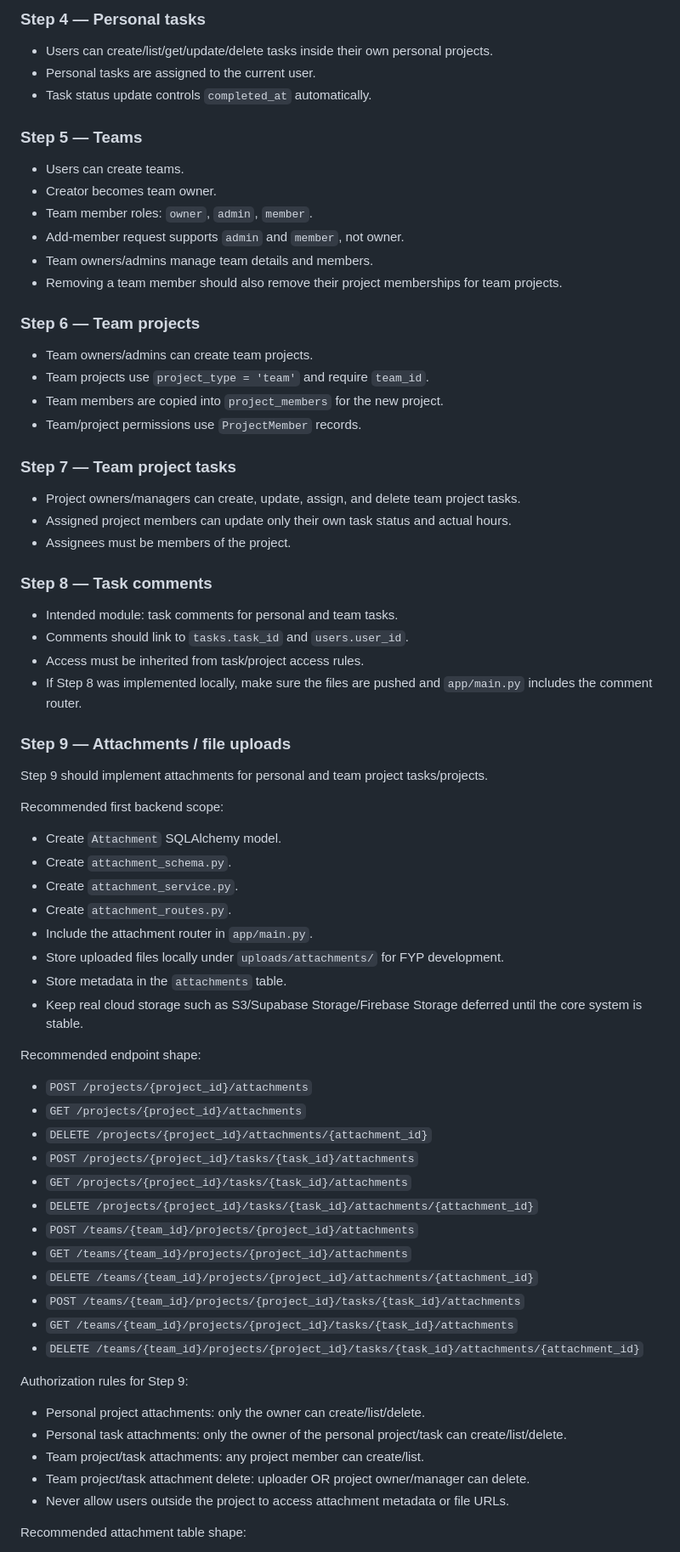
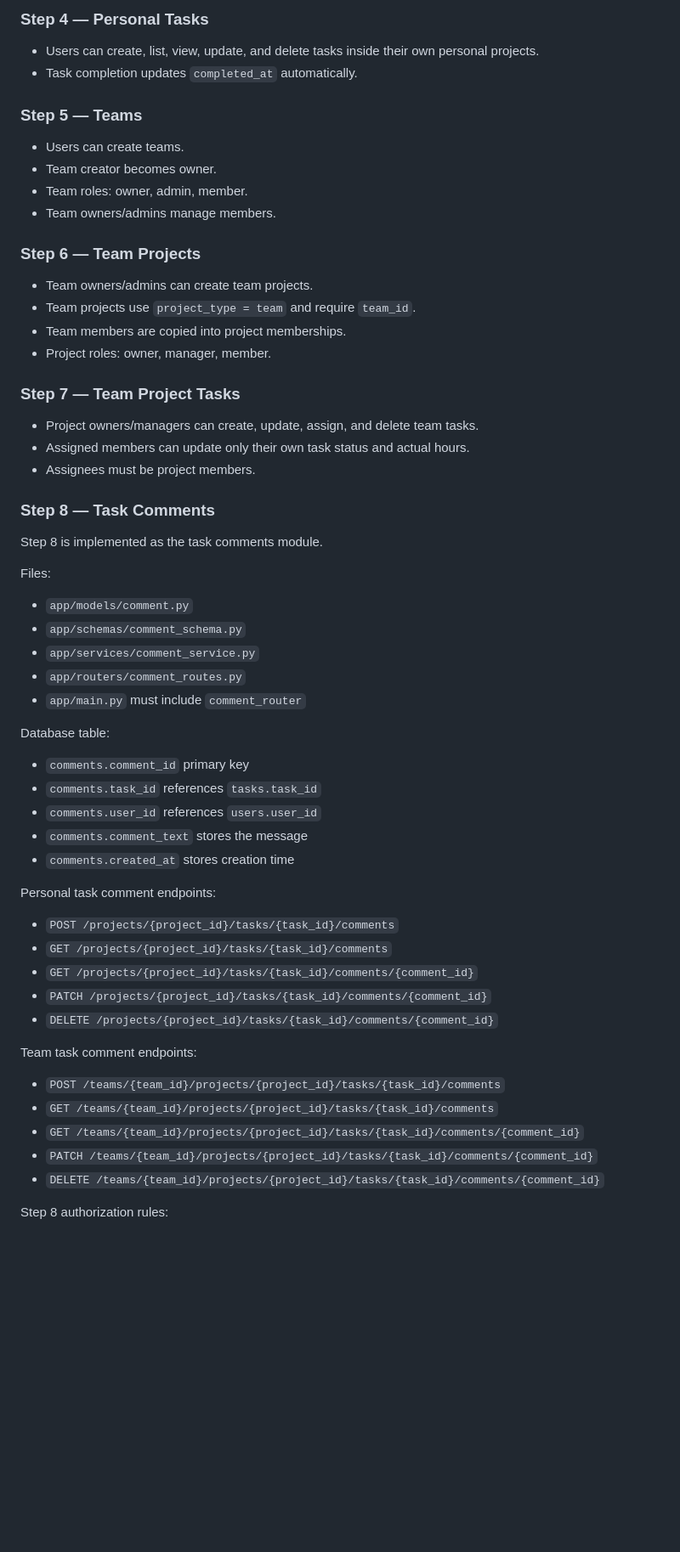
Before and after one commit to ibrahimoll/planora-backend, a Markdown page: docs/PLANORA_CONTEXT.md, the part around one of its changes. Shown at 85% size. GitHub-like rendering; blank space fills up the shorter version.

Commit message:
Update Planora context with Step 8 comments

```diff
--- a/docs/PLANORA_CONTEXT.md
+++ b/docs/PLANORA_CONTEXT.md
@@ -73,76 +38,64 @@ At the time this context was updated, the GitHub `main` branch did not show comm
 
-### Step 4 — Personal tasks
+### Step 4 — Personal Tasks
 
-- Users can create/list/get/update/delete tasks inside their own personal projects.
-- Personal tasks are assigned to the current user.
-- Task status update controls `completed_at` automatically.
+- Users can create, list, view, update, and delete tasks inside their own personal projects.
+- Task completion updates `completed_at` automatically.
 
 ### Step 5 — Teams
 
 - Users can create teams.
-- Creator becomes team owner.
-- Team member roles: `owner`, `admin`, `member`.
-- Add-member request supports `admin` and `member`, not owner.
-- Team owners/admins manage team details and members.
-- Removing a team member should also remove their project memberships for team projects.
+- Team creator becomes owner.
+- Team roles: owner, admin, member.
+- Team owners/admins manage members.
 
-### Step 6 — Team projects
+### Step 6 — Team Projects
 
 - Team owners/admins can create team projects.
-- Team projects use `project_type = 'team'` and require `team_id`.
-- Team members are copied into `project_members` for the new project.
-- Team/project permissions use `ProjectMember` records.
+- Team projects use `project_type = team` and require `team_id`.
+- Team members are copied into project memberships.
+- Project roles: owner, manager, member.
 
-### Step 7 — Team project tasks
+### Step 7 — Team Project Tasks
 
-- Project owners/managers can create, update, assign, and delete team project tasks.
-- Assigned project members can update only their own task status and actual hours.
-- Assignees must be members of the project.
+- Project owners/managers can create, update, assign, and delete team tasks.
+- Assigned members can update only their own task status and actual hours.
+- Assignees must be project members.
 
-### Step 8 — Task comments
+### Step 8 — Task Comments
 
-- Intended module: task comments for personal and team tasks.
-- Comments should link to `tasks.task_id` and `users.user_id`.
-- Access must be inherited from task/project access rules.
-- If Step 8 was implemented locally, make sure the files are pushed and `app/main.py` includes the comment router.
+Step 8 is implemented as the task comments module.
 
-### Step 9 — Attachments / file uploads
+Files:
 
-Step 9 should implement attachments for personal and team project tasks/projects.
+- `app/models/comment.py`
+- `app/schemas/comment_schema.py`
+- `app/services/comment_service.py`
+- `app/routers/comment_routes.py`
+- `app/main.py` must include `comment_router`
 
-Recommended first backend scope:
+Database table:
 
-- Create `Attachment` SQLAlchemy model.
-- Create `attachment_schema.py`.
-- Create `attachment_service.py`.
-- Create `attachment_routes.py`.
-- Include the attachment router in `app/main.py`.
-- Store uploaded files locally under `uploads/attachments/` for FYP development.
-- Store metadata in the `attachments` table.
-- Keep real cloud storage such as S3/Supabase Storage/Firebase Storage deferred until the core system is stable.
+- `comments.comment_id` primary key
+- `comments.task_id` references `tasks.task_id`
+- `comments.user_id` references `users.user_id`
+- `comments.comment_text` stores the message
+- `comments.created_at` stores creation time
 
-Recommended endpoint shape:
+Personal task comment endpoints:
 
-- `POST /projects/{project_id}/attachments`
-- `GET /projects/{project_id}/attachments`
-- `DELETE /projects/{project_id}/attachments/{attachment_id}`
-- `POST /projects/{project_id}/tasks/{task_id}/attachments`
-- `GET /projects/{project_id}/tasks/{task_id}/attachments`
-- `DELETE /projects/{project_id}/tasks/{task_id}/attachments/{attachment_id}`
-- `POST /teams/{team_id}/projects/{project_id}/attachments`
-- `GET /teams/{team_id}/projects/{project_id}/attachments`
-- `DELETE /teams/{team_id}/projects/{project_id}/attachments/{attachment_id}`
-- `POST /teams/{team_id}/projects/{project_id}/tasks/{task_id}/attachments`
-- `GET /teams/{team_id}/projects/{project_id}/tasks/{task_id}/attachments`
-- `DELETE /teams/{team_id}/projects/{project_id}/tasks/{task_id}/attachments/{attachment_id}`
+- `POST /projects/{project_id}/tasks/{task_id}/comments`
+- `GET /projects/{project_id}/tasks/{task_id}/comments`
+- `GET /projects/{project_id}/tasks/{task_id}/comments/{comment_id}`
+- `PATCH /projects/{project_id}/tasks/{task_id}/comments/{comment_id}`
+- `DELETE /projects/{project_id}/tasks/{task_id}/comments/{comment_id}`
 
-Authorization rules for Step 9:
+Team task comment endpoints:
 
-- Personal project attachments: only the owner can create/list/delete.
-- Personal task attachments: only the owner of the personal project/task can create/list/delete.
-- Team project/task attachments: any project member can create/list.
-- Team project/task attachment delete: uploader OR project owner/manager can delete.
-- Never allow users outside the project to access attachment metadata or file URLs.
+- `POST /teams/{team_id}/projects/{project_id}/tasks/{task_id}/comments`
+- `GET /teams/{team_id}/projects/{project_id}/tasks/{task_id}/comments`
+- `GET /teams/{team_id}/projects/{project_id}/tasks/{task_id}/comments/{comment_id}`
+- `PATCH /teams/{team_id}/projects/{project_id}/tasks/{task_id}/comments/{comment_id}`
+- `DELETE /teams/{team_id}/projects/{project_id}/tasks/{task_id}/comments/{comment_id}`
 
-Recommended attachment table shape:
+Step 8 authorization rules:
 
```
Also changed, not shown: other parts of docs/PLANORA_CONTEXT.md (+61 -114 lines).
